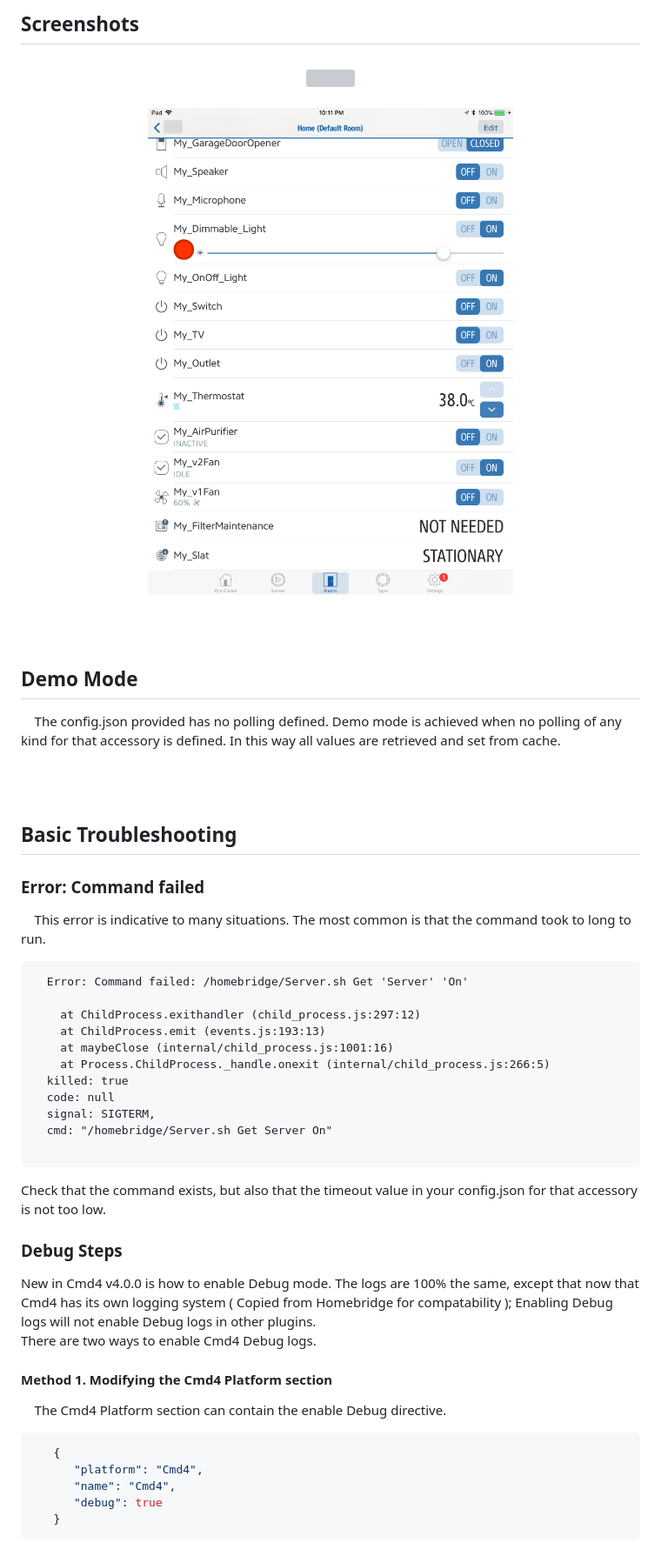
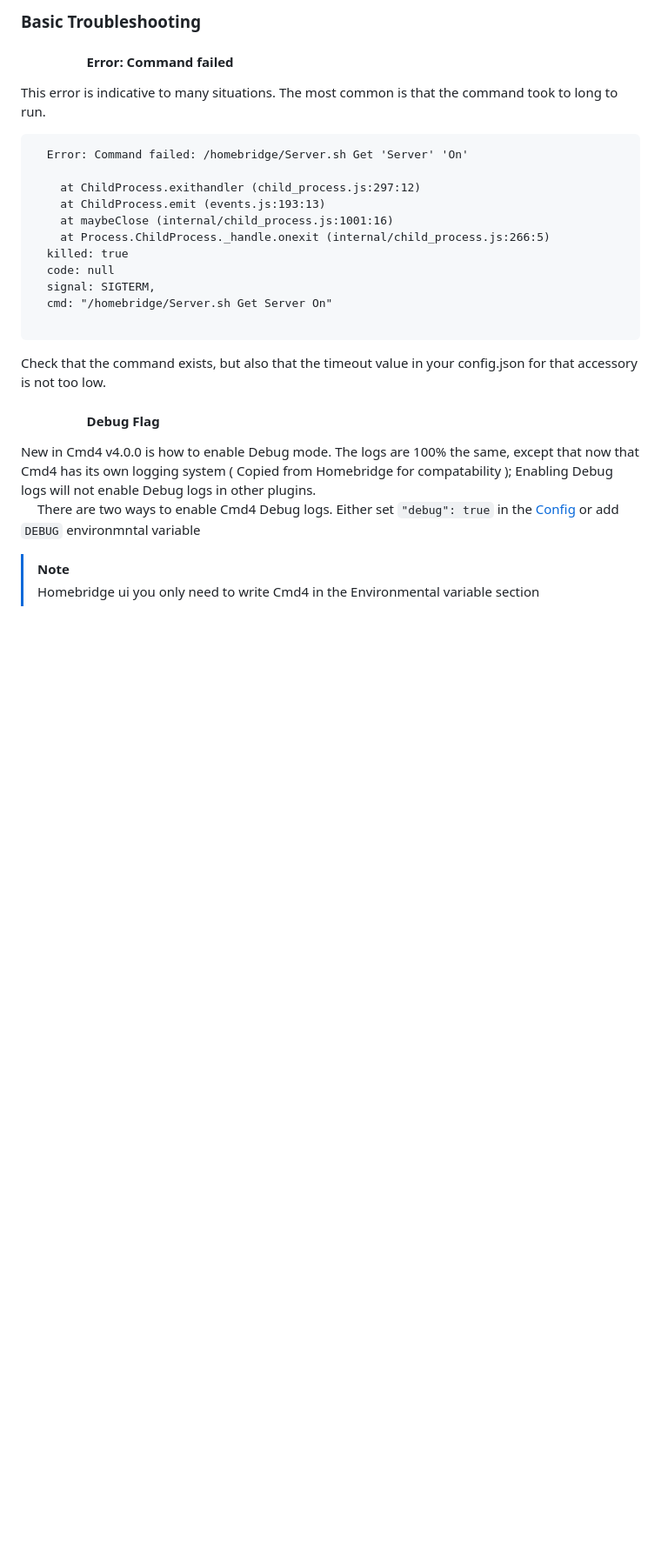
Before and after one commit to ztalbot2000/homebridge-cmd4, a Markdown page: README.md, the part around one of its changes. Shown at 87% size. Drawn GitHub-style; blank space fills up the shorter version; grey boxes are pictures that could not be loaded.

````diff
--- a/README.md
+++ b/README.md
@@ -183,24 +157,6 @@ HomeKit or Eve. (Except Camera Streaming).
-<BR><BR>
-## Screenshots
-<H3 ALIGN="center">
-  <img src="https://github.com/ztalbot2000/homebridge-cmd4/raw/master/screenshots/Homekit_screenshot.png">
-</H3>
-
-<H3 align="center">
-  <img src="https://github.com/ztalbot2000/homebridge-cmd4/raw/master/screenshots/Eve_screenshot.png">
-</H3>
-
-
-
-<BR><BR>
-## Demo Mode
-&nbsp;&nbsp;&nbsp; The config.json provided has no polling defined. Demo mode is achieved when no polling of any kind for that accessory is defined. In this way all values are retrieved and set from cache.
-
-<BR><BR>
-## Basic Troubleshooting
-
-### Error: Command failed
-&nbsp;&nbsp;&nbsp; This error is indicative to many situations. The most common is that the command took to long to run.
+### <p style="font-size: 23px; font-weight: 700;">Basic Troubleshooting</p>
+#### &emsp; &emsp; &emsp; &emsp;  Error: Command failed
+This error is indicative to many situations. The most common is that the command took to long to run.
 
 ```
   Error: Command failed: /homebridge/Server.sh Get 'Server' 'On'
@@ -215,21 +171,13 @@ HomeKit or Eve. (Except Camera Streaming).
   cmd: "/homebridge/Server.sh Get Server On"
 
 ```
+Check that the command exists, but also that the timeout value in your config.json for that accessory is not too low.
+<br>
 
-Check that the command exists, but also that the timeout value in your config.json for that accessory is not too low.
+#### &emsp; &emsp; &emsp; &emsp; Debug Flag
+New in Cmd4 v4.0.0 is how to enable Debug mode. The logs are 100% the same, except that now that Cmd4 has its own logging system ( Copied from Homebridge for compatability ); Enabling Debug logs will not enable Debug logs in other plugins. <br>
+&emsp; There are two ways to enable Cmd4 Debug logs. Either set `"debug": true` in the [Config](#Configuration) or add `DEBUG` environmntal variable
+> [!NOTE]
+> Homebridge ui you only need to write Cmd4 in the Environmental variable section
+<br>
 
-### Debug Steps
-   New in Cmd4 v4.0.0 is how to enable Debug mode. The logs are 100% the same, except that now that Cmd4 has its own logging system ( Copied from Homebridge for compatability ); Enabling Debug logs will not enable Debug logs in other plugins. <BR>
-   There are two ways to enable Cmd4 Debug logs.
-
-#### Method 1.  Modifying the Cmd4 Platform section
-&nbsp;&nbsp;&nbsp; The Cmd4 Platform section can contain the enable Debug directive.
-
-```json
-   {
-      "platform": "Cmd4",
-      "name": "Cmd4",
-      "debug": true
-   }
-```
-
````
Also changed, not shown: other parts of README.md (+85 -132 lines).
